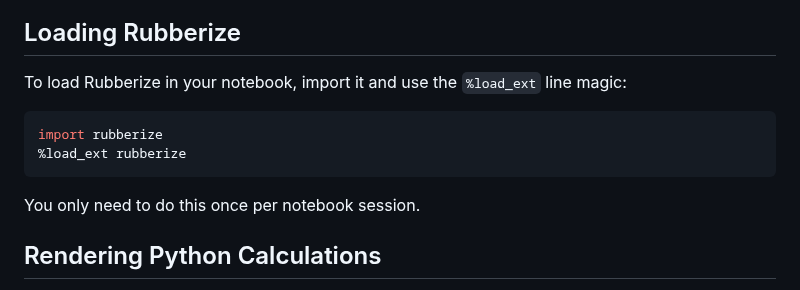
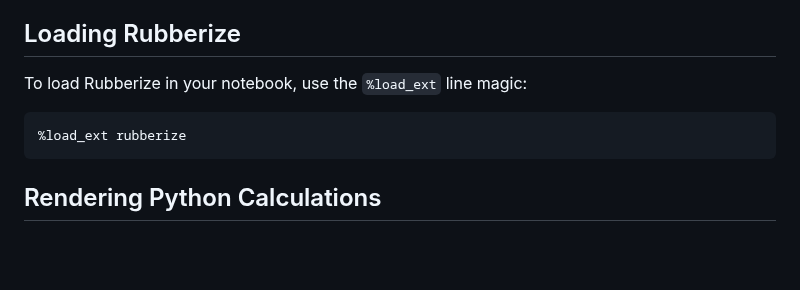
Before and after one commit to chitoperalta/rubberize, a Markdown page: docs/getting_started.md, the part around the change. Rendered like a GitHub page; blank space fills up the shorter version.

````diff
--- a/docs/getting_started.md
+++ b/docs/getting_started.md
@@ -29,14 +29,11 @@ Rubberize is designed for Jupyter Notebooks. To follow along with this guide:
 
 ## Loading Rubberize
 
-To load Rubberize in your notebook, import it and use the `%load_ext` line magic:
+To load Rubberize in your notebook, use the `%load_ext` line magic:
 
 ```python
-import rubberize
 %load_ext rubberize
 ```
-
-You only need to do this once per notebook session.
 
 ## Rendering Python Calculations
 
````
Also changed, not shown: README.md (+0 -1 lines).
